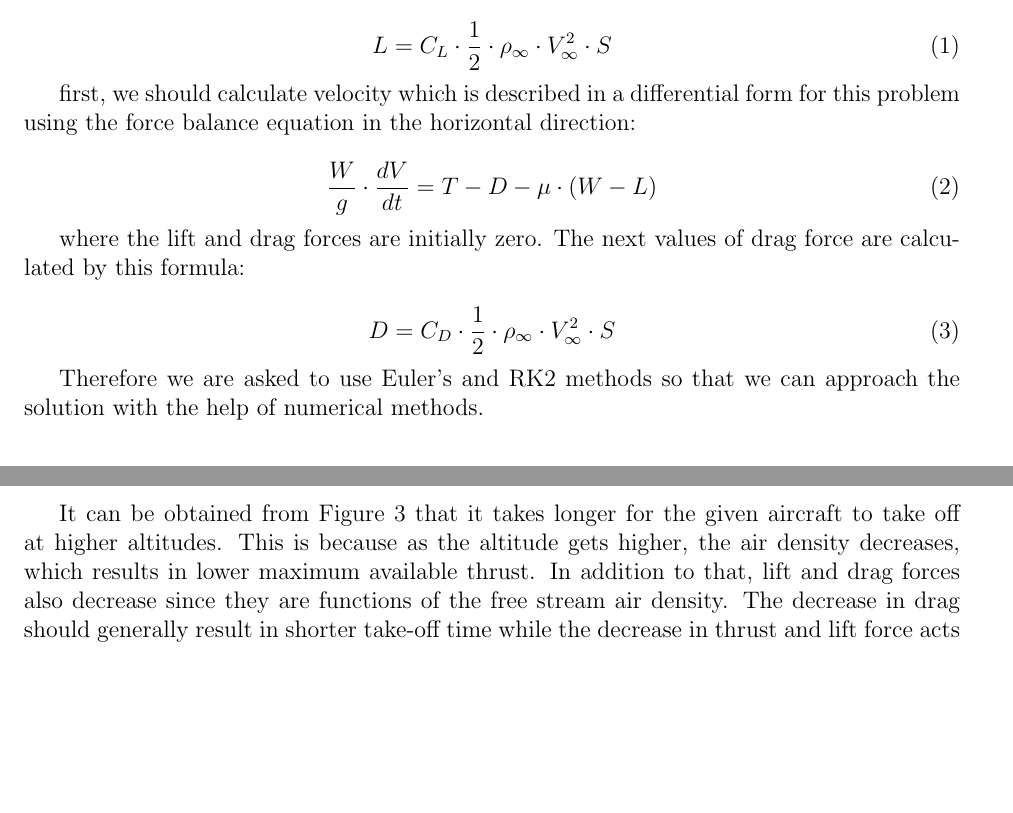
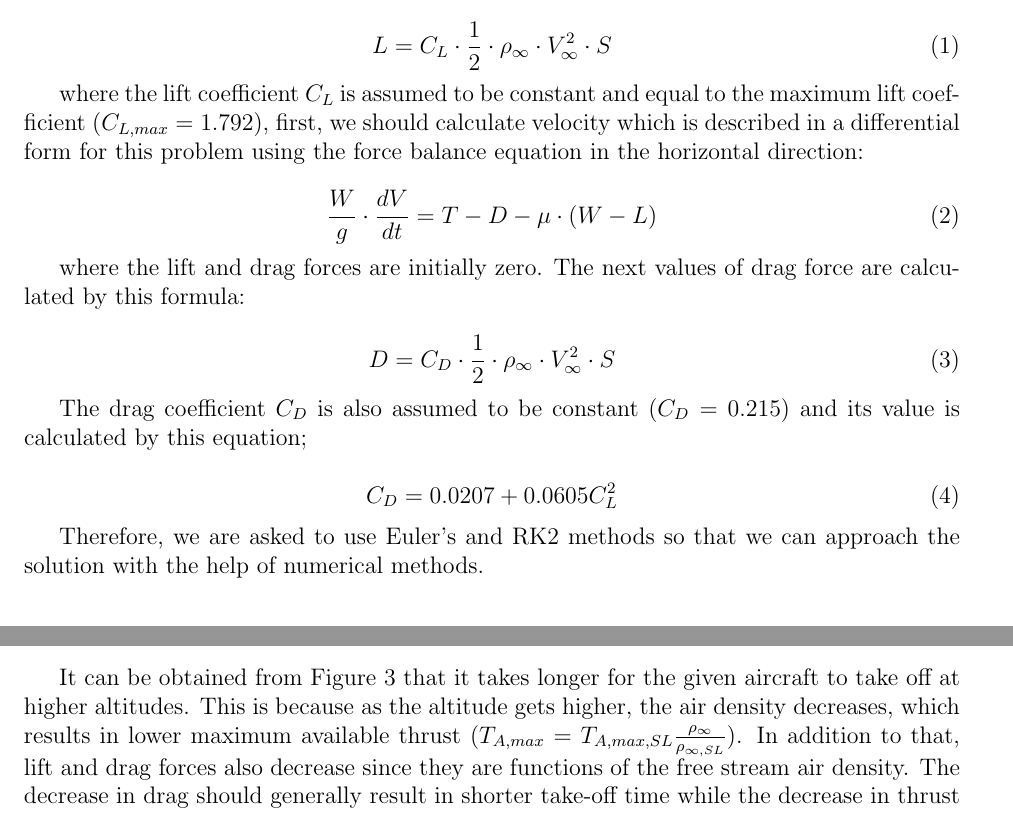
Before and after one commit to Atknssl/AE305-Homeworks, a LaTeX problem sheet (Homework1/hw_01_team_31.tex): two parts of pages 1 and 5 of 9, joined at a grey line, cut so that both start at the same text, the shorter picture padded with empty space. Compiled offline with pdfLaTeX.

Commit message:
CL CD thrust

```diff
--- a/Homework1/hw_01_team_31.tex
+++ b/Homework1/hw_01_team_31.tex
@@ -51,7 +51,8 @@ the aircraft. Since the lift force is a function of velocity;
         L = C_L \cdot \frac{1}{2} \cdot \rho_{\infty} \cdot V_{\infty}^{2} \cdot S
 \end{equation}
 
-first, we should calculate velocity which is described in a differential form for
+where the lift coefficient $C_L$ is assumed to be constant and equal to the maximum lift coefficient
+($C_{L,max} = 1.792$), first, we should calculate velocity which is described in a differential form for
 this problem using the force balance equation in the horizontal direction:
 
 \begin{equation}
@@ -65,7 +66,14 @@ by this formula:
         D = C_D \cdot \frac{1}{2} \cdot \rho_{\infty} \cdot V_{\infty}^{2} \cdot S
 \end{equation}
 
-Therefore we are asked to use Euler's and RK2 methods so that we can approach the
+The drag coefficient $C_D$ is also assumed to be constant ($C_D = 0.215$) and its value is
+calculated by this equation;
+
+\begin{equation}
+        C_D = 0.0207 + 0.0605C_L^{2}
+\end{equation}
+
+Therefore, we are asked to use Euler's and RK2 methods so that we can approach the
 solution with the help of numerical methods.
 
 
@@ -161,10 +169,10 @@ higher. Thus, when $ \Delta t = 3 $, the result is the least accurate.
 
 It can be obtained from Figure \ref{fig:altitude} that it takes longer for the given aircraft to take off at higher altitudes.
 This is because as the altitude gets higher, the air density decreases, which results in lower maximum available
-thrust. In addition to that, lift and drag forces also decrease since they are functions of the free stream
-air density. The decrease in drag should generally result in shorter take-off time while the decrease in thrust and lift
- force acts exactly the opposite way. However, the effect of both the lift force and the thrust overcomes
- the effect of the drag force. Therefore, take off time increases at higher altitudes.
+thrust ($ T_{A,max} = T_{A,max,SL} \frac{\rho_{\infty}}{\rho_{\infty,SL}} $). In addition to that,
+lift and drag forces also decrease since they are functions of the free stream air density. The decrease in drag should
+generally result in shorter take-off time while the decrease in thrust and lift force acts exactly the opposite way. However,
+the effect of both the lift force and the thrust overcomes the effect of the drag force. Therefore, take off time increases at higher altitudes.
 \newpage
 \subsection{Calculation of velocity at sea level with second order RK Method }
 \begin{figure}[ht]
```
Also changed, not shown: Homework1/hw_01_team_31.tex (2 more changed lines).
